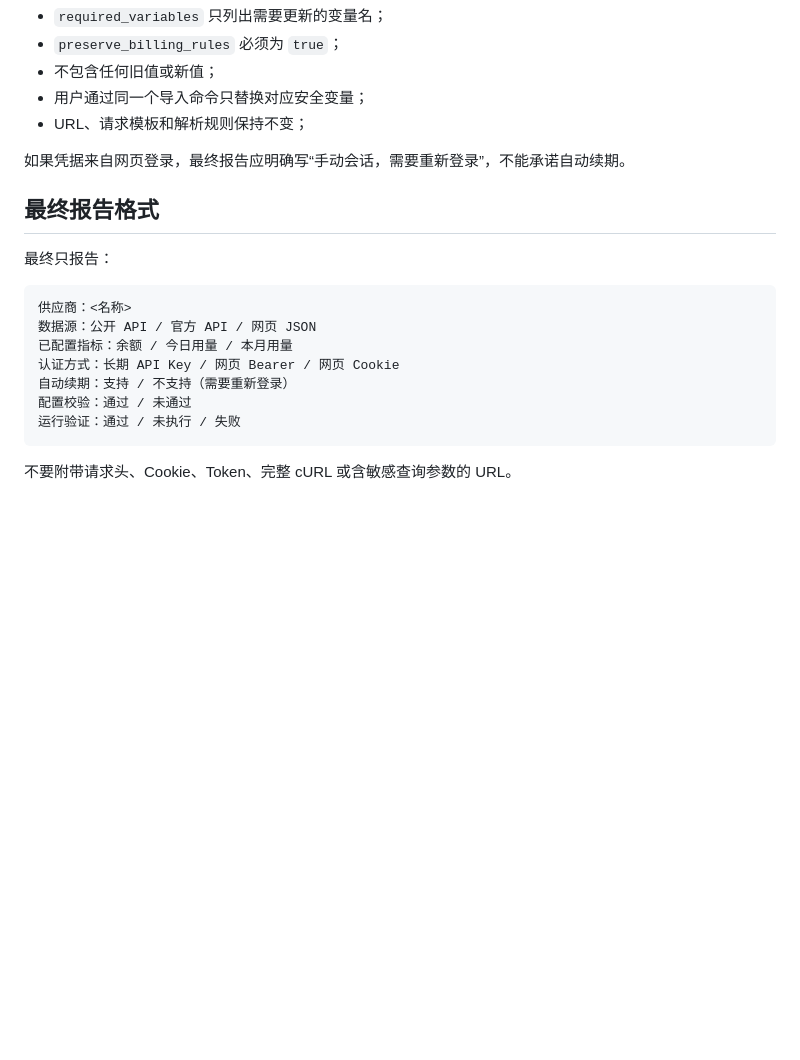
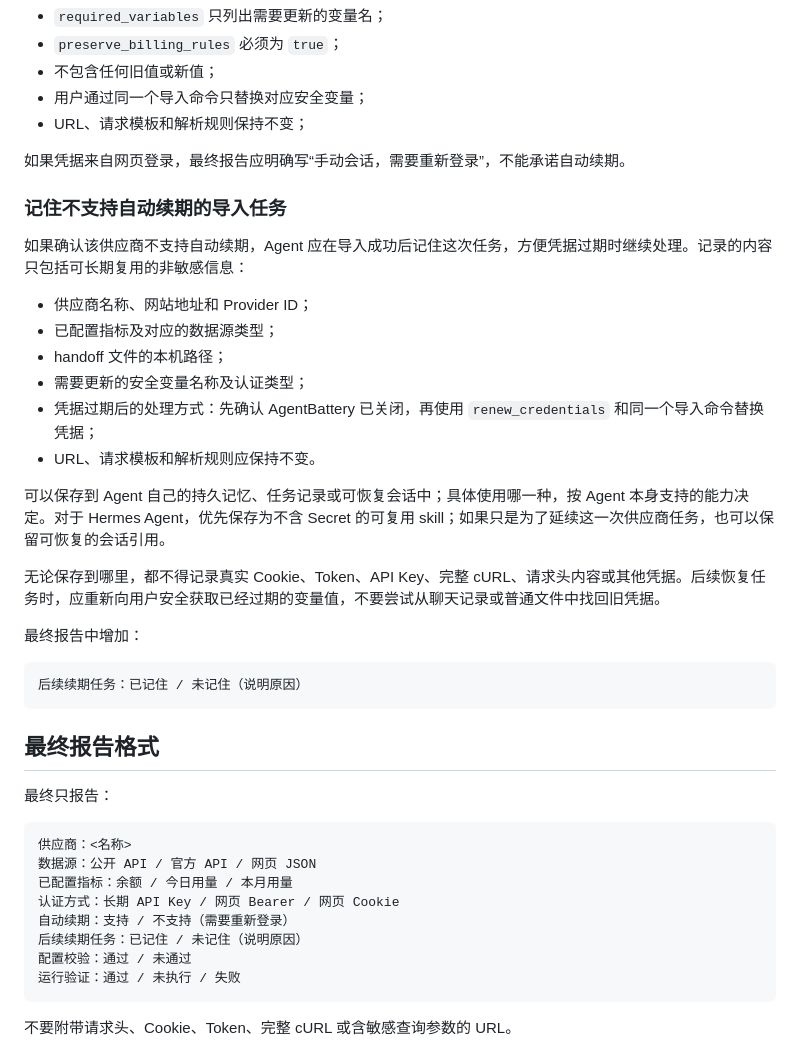
Before and after one commit to Bonjour-1/AgentBattery, a Markdown page: AGENT_SETUP.md, the part around the change. Drawn GitHub-style; blank space fills up the shorter version.

Commit message:
docs(billing): retain manual renewal task context

````diff
--- a/AGENT_SETUP.md
+++ b/AGENT_SETUP.md
@@ -129,6 +129,27 @@ dart run tools/validate_agent_handoff.dart path\to\handoff.json
 
 如果凭据来自网页登录，最终报告应明确写“手动会话，需要重新登录”，不能承诺自动续期。
 
+### 记住不支持自动续期的导入任务
+
+如果确认该供应商不支持自动续期，Agent 应在导入成功后记住这次任务，方便凭据过期时继续处理。记录的内容只包括可长期复用的非敏感信息：
+
+- 供应商名称、网站地址和 Provider ID；
+- 已配置指标及对应的数据源类型；
+- handoff 文件的本机路径；
+- 需要更新的安全变量名称及认证类型；
+- 凭据过期后的处理方式：先确认 AgentBattery 已关闭，再使用 `renew_credentials` 和同一个导入命令替换凭据；
+- URL、请求模板和解析规则应保持不变。
+
+可以保存到 Agent 自己的持久记忆、任务记录或可恢复会话中；具体使用哪一种，按 Agent 本身支持的能力决定。对于 Hermes Agent，优先保存为不含 Secret 的可复用 skill；如果只是为了延续这一次供应商任务，也可以保留可恢复的会话引用。
+
+无论保存到哪里，都不得记录真实 Cookie、Token、API Key、完整 cURL、请求头内容或其他凭据。后续恢复任务时，应重新向用户安全获取已经过期的变量值，不要尝试从聊天记录或普通文件中找回旧凭据。
+
+最终报告中增加：
+
+```text
+后续续期任务：已记住 / 未记住（说明原因）
+```
+
 ## 最终报告格式
 
 最终只报告：
@@ -139,6 +160,7 @@ dart run tools/validate_agent_handoff.dart path\to\handoff.json
 已配置指标：余额 / 今日用量 / 本月用量
 认证方式：长期 API Key / 网页 Bearer / 网页 Cookie
 自动续期：支持 / 不支持（需要重新登录）
+后续续期任务：已记住 / 未记住（说明原因）
 配置校验：通过 / 未通过
 运行验证：通过 / 未执行 / 失败
 ```
````
